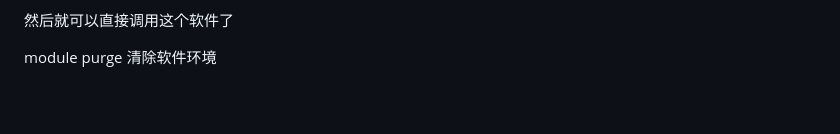
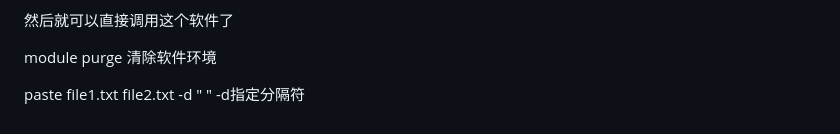
Before and after one commit to NotebookOFXiaoMing/NoteBook, a Markdown page: linux/README.md, the part around the change. Rendered like a GitHub page; blank space fills up the shorter version.

```diff
--- a/linux/README.md
+++ b/linux/README.md
@@ -150,3 +150,5 @@ module load cactus/2.2.0
 然后就可以直接调用这个软件了
 
 module purge 清除软件环境
+
+paste file1.txt file2.txt -d " " -d指定分隔符
```
